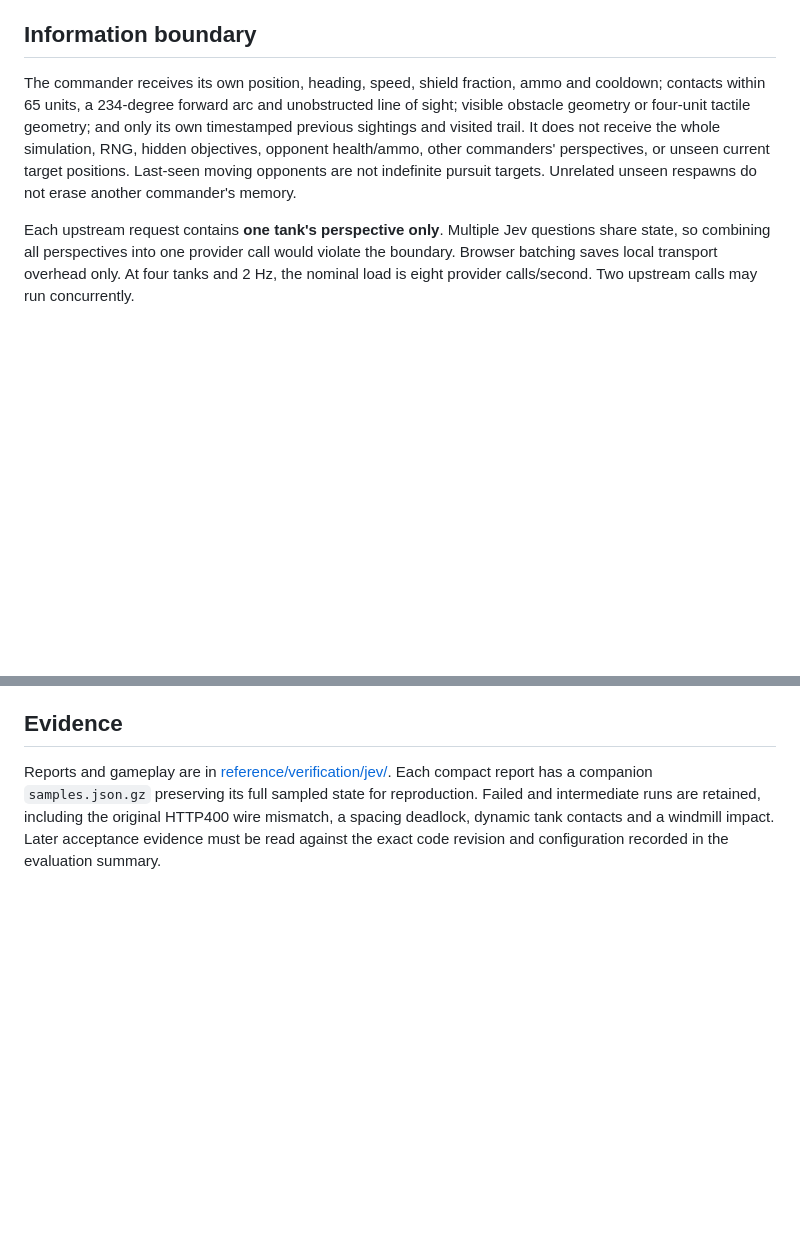
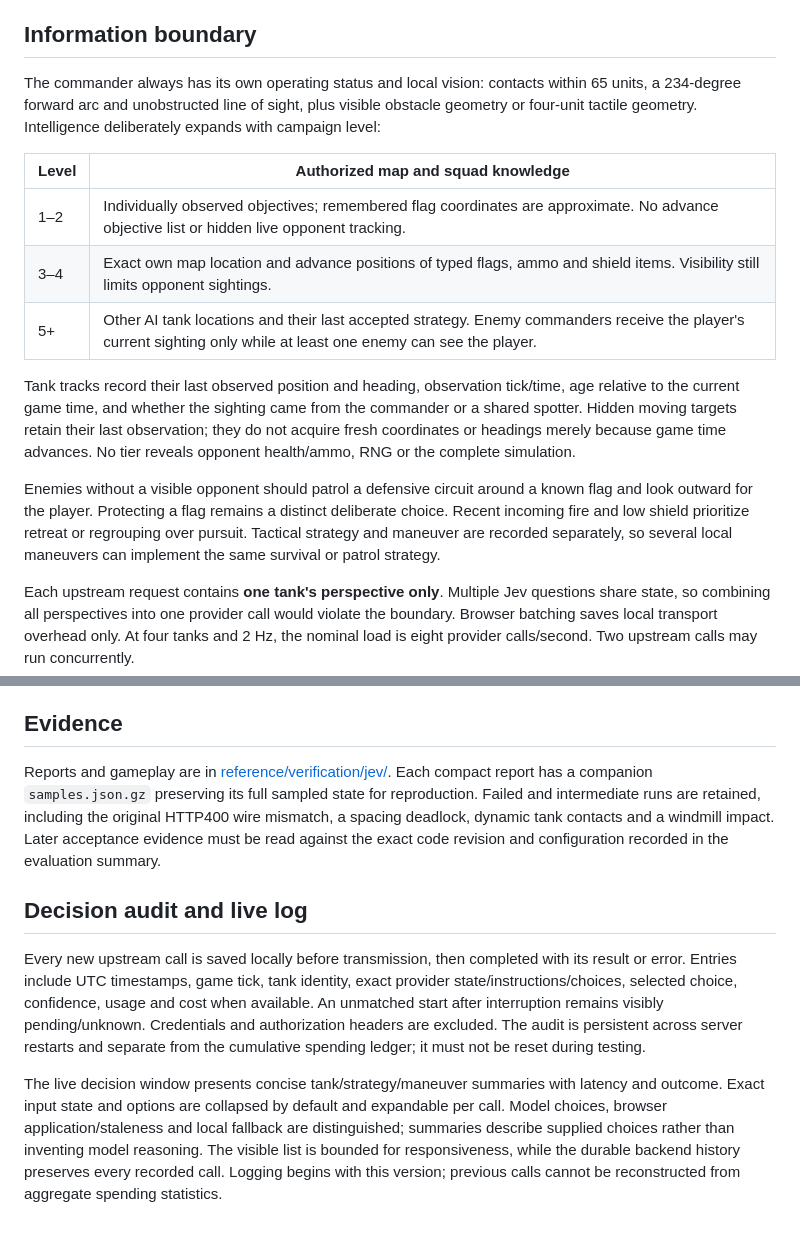
Before and after one commit to dobromirmontauk/spectre-remake, a Markdown page: JEV-DESIGN.md, 2 parts joined by grey strips. Rendered like a GitHub page; blank space fills up the shorter version.

Commit message:
spectre-remake: checkpoint tactical intelligence and audit design

```diff
--- a/JEV-DESIGN.md
+++ b/JEV-DESIGN.md
@@ -27,7 +27,17 @@ Jev chooses a finite maneuver, not arbitrary controls or executable code. Player
 
 ## Information boundary
 
-The commander receives its own position, heading, speed, shield fraction, ammo and cooldown; contacts within 65 units, a 234-degree forward arc and unobstructed line of sight; visible obstacle geometry or four-unit tactile geometry; and only its own timestamped previous sightings and visited trail. It does not receive the whole simulation, RNG, hidden objectives, opponent health/ammo, other commanders' perspectives, or unseen current target positions. Last-seen moving opponents are not indefinite pursuit targets. Unrelated unseen respawns do not erase another commander's memory.
+The commander always has its own operating status and local vision: contacts within 65 units, a 234-degree forward arc and unobstructed line of sight, plus visible obstacle geometry or four-unit tactile geometry. Intelligence deliberately expands with campaign level:
+
+| Level | Authorized map and squad knowledge |
+| --- | --- |
+| 1–2 | Individually observed objectives; remembered flag coordinates are approximate. No advance objective list or hidden live opponent tracking. |
+| 3–4 | Exact own map location and advance positions of typed flags, ammo and shield items. Visibility still limits opponent sightings. |
+| 5+ | Other AI tank locations and their last accepted strategy. Enemy commanders receive the player's current sighting only while at least one enemy can see the player. |
+
+Tank tracks record their last observed position and heading, observation tick/time, age relative to the current game time, and whether the sighting came from the commander or a shared spotter. Hidden moving targets retain their last observation; they do not acquire fresh coordinates or headings merely because game time advances. No tier reveals opponent health/ammo, RNG or the complete simulation.
+
+Enemies without a visible opponent should patrol a defensive circuit around a known flag and look outward for the player. Protecting a flag remains a distinct deliberate choice. Recent incoming fire and low shield prioritize retreat or regrouping over pursuit. Tactical strategy and maneuver are recorded separately, so several local maneuvers can implement the same survival or patrol strategy.
 
 Each upstream request contains **one tank's perspective only**. Multiple Jev questions share state, so combining all perspectives into one provider call would violate the boundary. Browser batching saves local transport overhead only. At four tanks and 2 Hz, the nominal load is eight provider calls/second. Two upstream calls may run concurrently.
 
@@ -54,3 +64,9 @@ Tick events measure actual contacts/damage. Trajectory distance, stationary seco
 ## Evidence
 
 Reports and gameplay are in [reference/verification/jev/](reference/verification/jev/). Each compact report has a companion `samples.json.gz` preserving its full sampled state for reproduction. Failed and intermediate runs are retained, including the original HTTP400 wire mismatch, a spacing deadlock, dynamic tank contacts and a windmill impact. Later acceptance evidence must be read against the exact code revision and configuration recorded in the evaluation summary.
+
+## Decision audit and live log
+
+Every new upstream call is saved locally before transmission, then completed with its result or error. Entries include UTC timestamps, game tick, tank identity, exact provider state/instructions/choices, selected choice, confidence, usage and cost when available. An unmatched start after interruption remains visibly pending/unknown. Credentials and authorization headers are excluded. The audit is persistent across server restarts and separate from the cumulative spending ledger; it must not be reset during testing.
+
+The live decision window presents concise tank/strategy/maneuver summaries with latency and outcome. Exact input state and options are collapsed by default and expandable per call. Model choices, browser application/staleness and local fallback are distinguished; summaries describe supplied choices rather than inventing model reasoning. The visible list is bounded for responsiveness, while the durable backend history preserves every recorded call. Logging begins with this version; previous calls cannot be reconstructed from aggregate spending statistics.
```
Also changed, not shown: CLAUDE.md (+3 -0 lines), TODO.md (+1 -1 lines).
